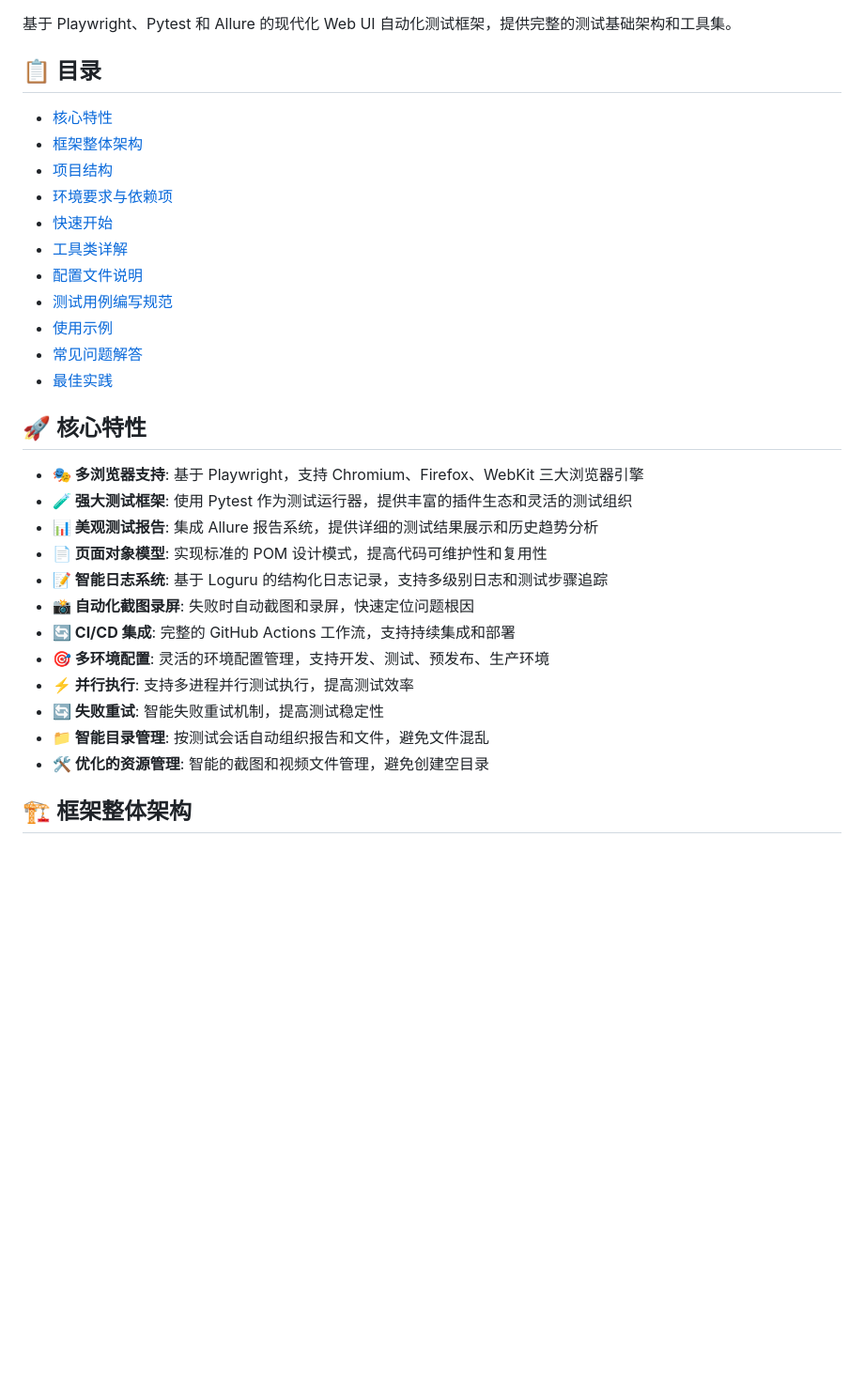
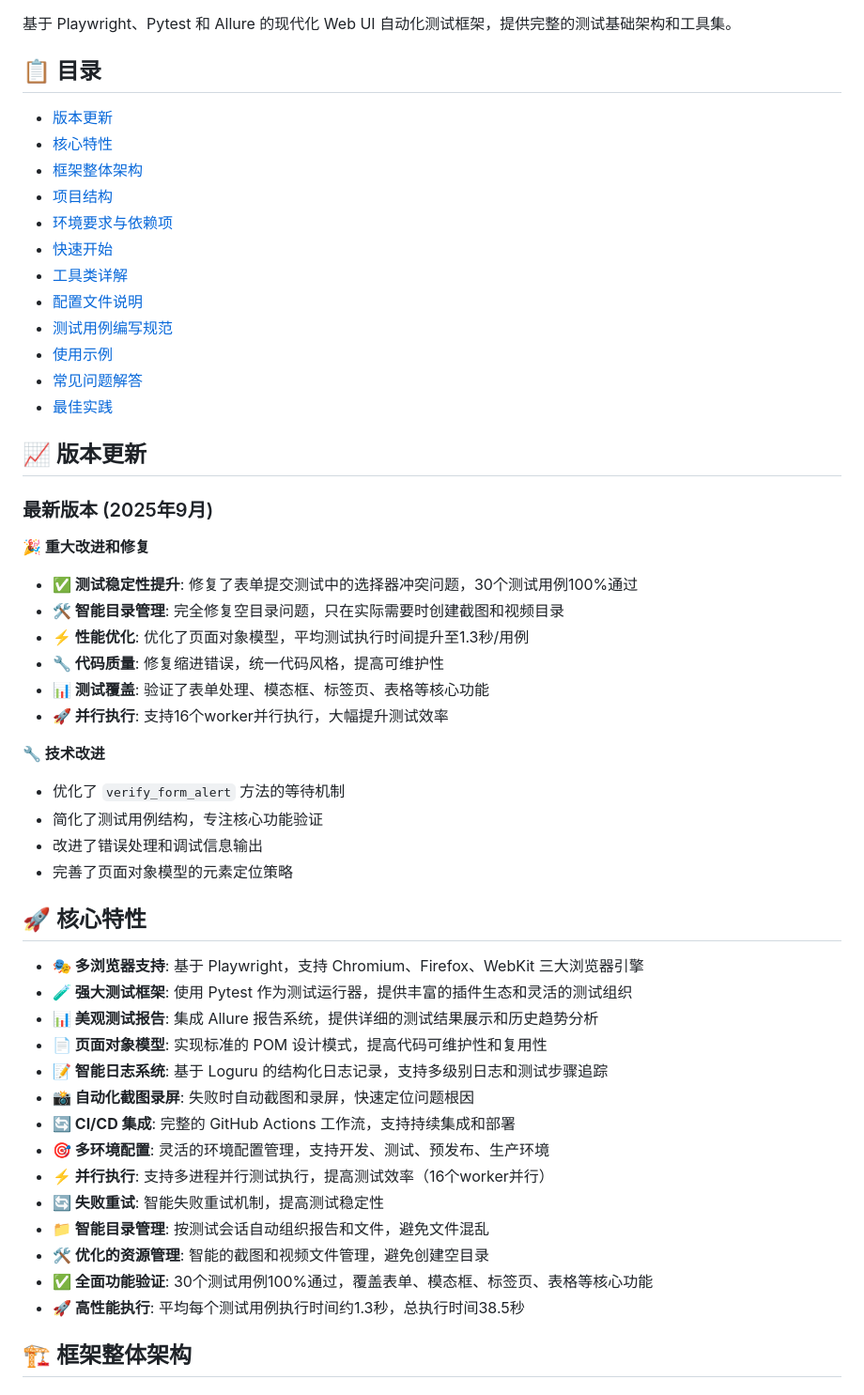
Before and after one commit to xshu-hub/Playwright_Project, a Markdown page: README.md, the part around one of its changes. Shown at 94% size. GitHub-like rendering; blank space fills up the shorter version.

```diff
--- a/README.md
+++ b/README.md
@@ -4,6 +4,7 @@
 
 ## 📋 目录
 
+- [版本更新](#-版本更新)
 - [核心特性](#-核心特性)
 - [框架整体架构](#-框架整体架构)
 - [项目结构](#-项目结构)
@@ -16,6 +17,26 @@
 - [常见问题解答](#-常见问题解答)
 - [最佳实践](#-最佳实践)
 
+## 📈 版本更新
+
+### 最新版本 (2025年9月)
+
+**🎉 重大改进和修复**
+
+- **✅ 测试稳定性提升**: 修复了表单提交测试中的选择器冲突问题，30个测试用例100%通过
+- **🛠️ 智能目录管理**: 完全修复空目录问题，只在实际需要时创建截图和视频目录
+- **⚡ 性能优化**: 优化了页面对象模型，平均测试执行时间提升至1.3秒/用例
+- **🔧 代码质量**: 修复缩进错误，统一代码风格，提高可维护性
+- **📊 测试覆盖**: 验证了表单处理、模态框、标签页、表格等核心功能
+- **🚀 并行执行**: 支持16个worker并行执行，大幅提升测试效率
+
+**🔧 技术改进**
+
+- 优化了 `verify_form_alert` 方法的等待机制
+- 简化了测试用例结构，专注核心功能验证
+- 改进了错误处理和调试信息输出
+- 完善了页面对象模型的元素定位策略
+
 ## 🚀 核心特性
 
 - **🎭 多浏览器支持**: 基于 Playwright，支持 Chromium、Firefox、WebKit 三大浏览器引擎
@@ -26,10 +47,12 @@
 - **📸 自动化截图录屏**: 失败时自动截图和录屏，快速定位问题根因
 - **🔄 CI/CD 集成**: 完整的 GitHub Actions 工作流，支持持续集成和部署
 - **🎯 多环境配置**: 灵活的环境配置管理，支持开发、测试、预发布、生产环境
-- **⚡ 并行执行**: 支持多进程并行测试执行，提高测试效率
+- **⚡ 并行执行**: 支持多进程并行测试执行，提高测试效率（16个worker并行）
 - **🔄 失败重试**: 智能失败重试机制，提高测试稳定性
 - **📁 智能目录管理**: 按测试会话自动组织报告和文件，避免文件混乱
 - **🛠️ 优化的资源管理**: 智能的截图和视频文件管理，避免创建空目录
+- **✅ 全面功能验证**: 30个测试用例100%通过，覆盖表单、模态框、标签页、表格等核心功能
+- **🚀 高性能执行**: 平均每个测试用例执行时间约1.3秒，总执行时间38.5秒
 
 ## 🏗️ 框架整体架构
 
```
Also changed, not shown: other parts of README.md (+66 -33 lines).
